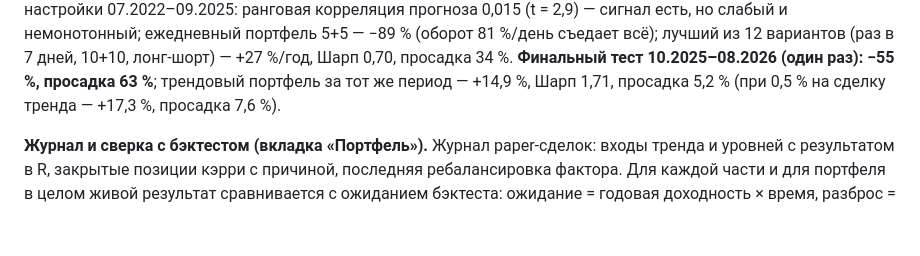
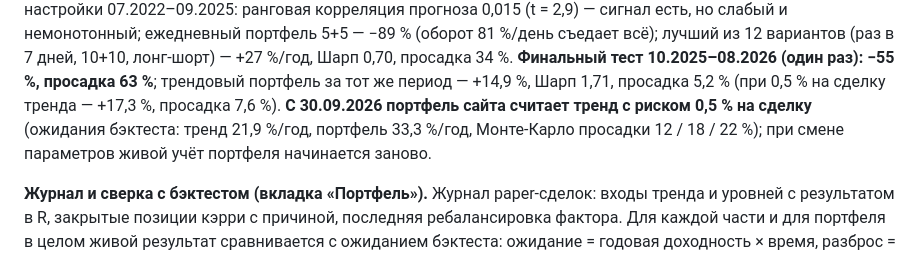
Before and after one commit to hobbit7771/elliott-wave-analyzer, a Markdown page: orderflow-terminal/README.md, the part around the change. GitHub-like rendering; blank space fills up the shorter version.

Commit message:
README: trend risk 0.5 % note
Co-Authored-By: Claude Opus 5.5 <noreply@anthropic.com>
Claude-Session: https://claude.ai/code/session_018PtVxby5ZhBvpccmDejM3X

```diff
--- a/orderflow-terminal/README.md
+++ b/orderflow-terminal/README.md
@@ -555,6 +555,8 @@ LLM-агенты (их выводы совпали с раундом 11: «уг
 (оборот 81 %/день съедает всё); лучший из 12 вариантов (раз в 7 дней, 10+10, лонг-шорт) — +27 %/год, Шарп 0,70,
 просадка 34 %. **Финальный тест 10.2025–08.2026 (один раз): −55 %, просадка 63 %**; трендовый портфель за тот же
 период — +14,9 %, Шарп 1,71, просадка 5,2 % (при 0,5 % на сделку тренда — +17,3 %, просадка 7,6 %).
+**С 30.09.2026 портфель сайта считает тренд с риском 0,5 % на сделку** (ожидания бэктеста: тренд 21,9 %/год,
+портфель 33,3 %/год, Монте-Карло просадки 12 / 18 / 22 %); при смене параметров живой учёт портфеля начинается заново.
 
 **Журнал и сверка с бэктестом (вкладка «Портфель»).** Журнал paper-сделок: входы тренда и уровней с результатом в R,
 закрытые позиции кэрри с причиной, последняя ребалансировка фактора. Для каждой части и для портфеля в целом живой
```
